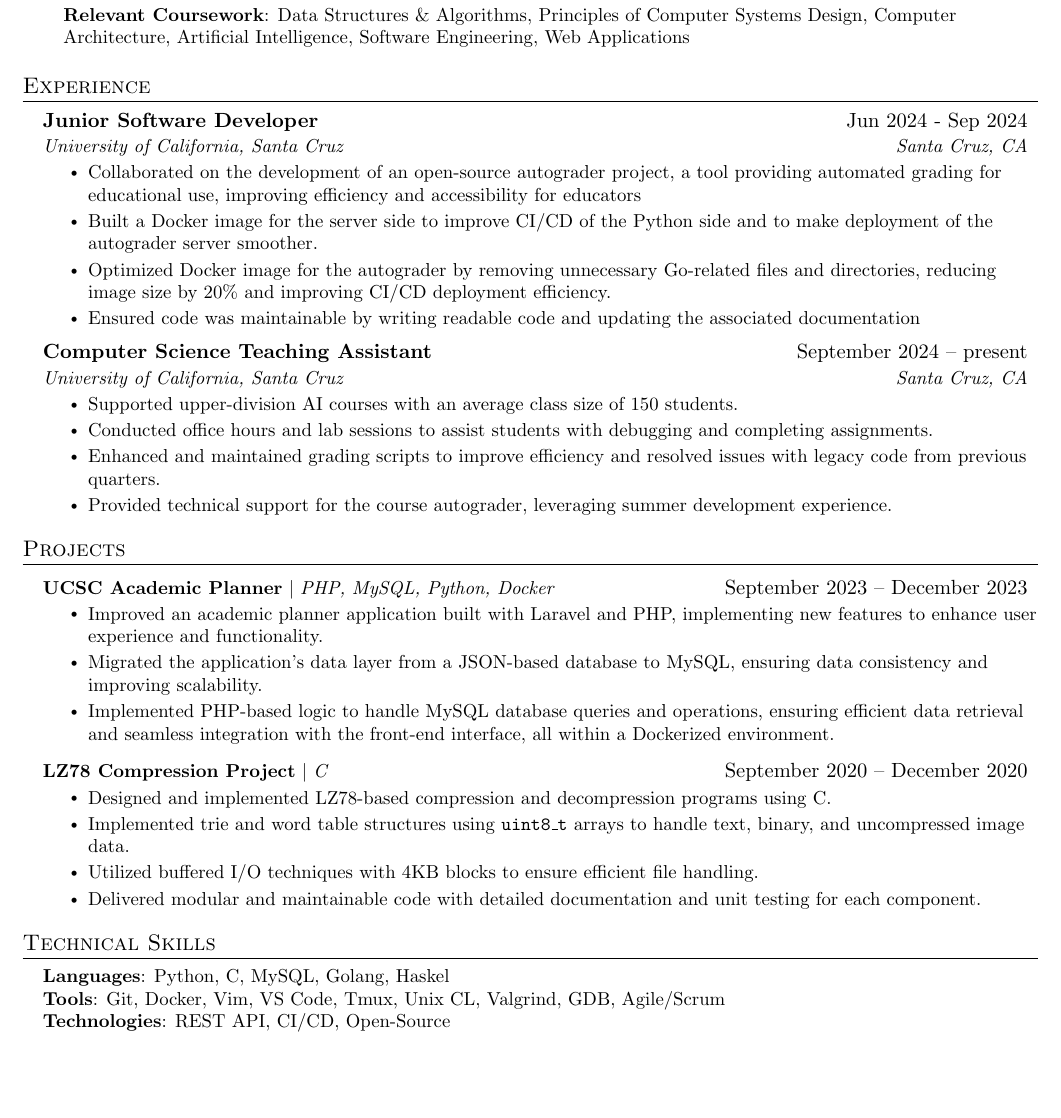
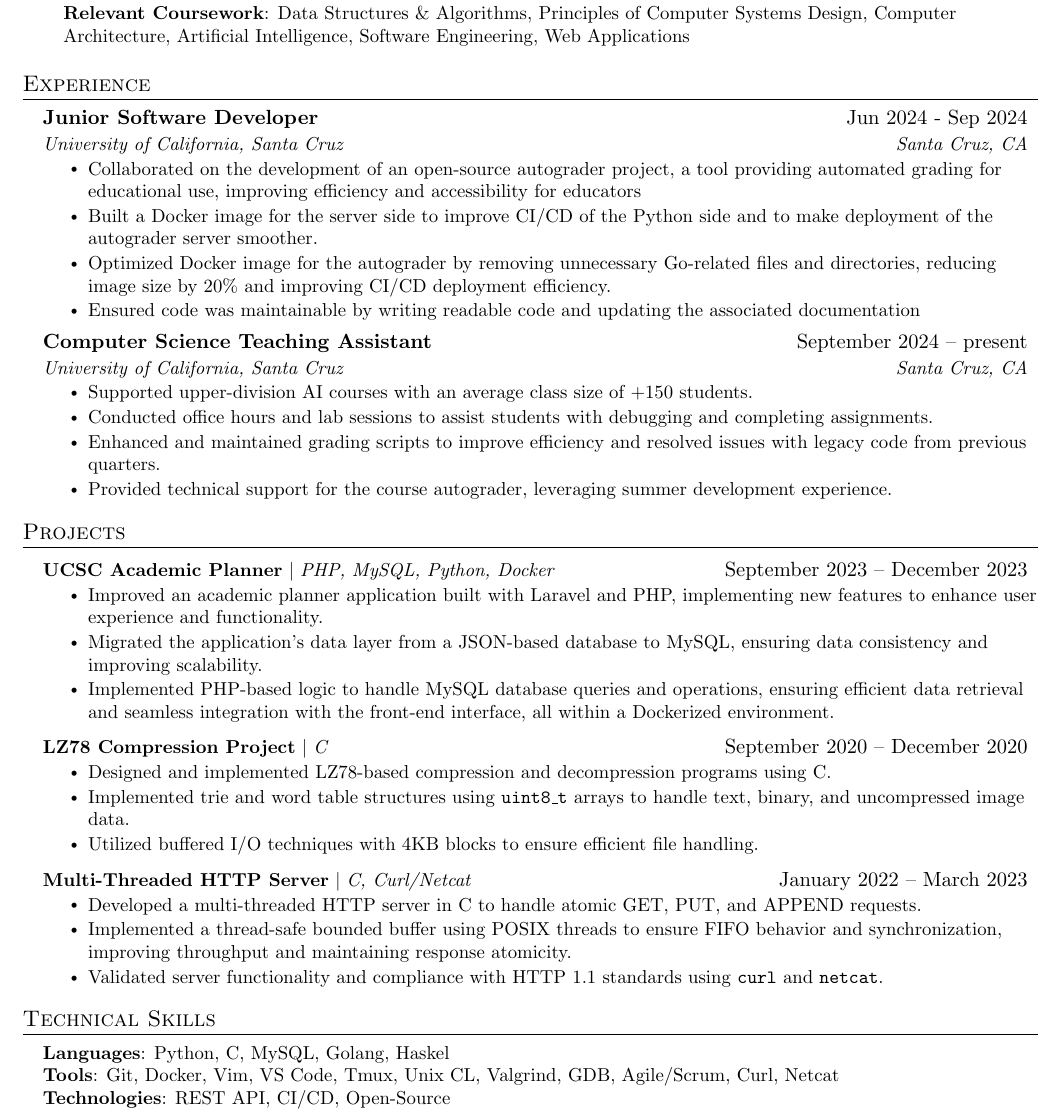
Before and after one commit to BatuhanSA/resume, a LaTeX CV (resume.tex): part of the page, cut so that both start at the same text, the shorter picture padded with empty space. Compiled offline with pdfLaTeX.

Commit message:
Added Mutli-Threaded HTTP server

```diff
--- a/resume.tex
+++ b/resume.tex
@@ -154,7 +154,7 @@
       {Computer Science Teaching Assistant}{September 2024 -- present}
       {University of California, Santa Cruz }{Santa Cruz, CA}
       \resumeItemListStart
-        \resumeItem{Supported upper-division AI courses with an average class size of 150 students.}
+        \resumeItem{Supported upper-division AI courses with an average class size of +150 students.}
         \resumeItem{Conducted office hours and lab sessions to assist students with debugging and completing assignments.}
         \resumeItem{Enhanced and maintained grading scripts to improve efficiency and resolved issues with legacy code from previous quarters.}
         \resumeItem{Provided technical support for the course autograder, leveraging summer development experience.}
@@ -177,8 +177,16 @@
             \resumeItem{Designed and implemented LZ78-based compression and decompression programs using C.}
             \resumeItem{Implemented trie and word table structures using \texttt{uint8\_t} arrays to handle text, binary, and uncompressed image data.}
             \resumeItem{Utilized buffered I/O techniques with 4KB blocks to ensure efficient file handling.}
-            \resumeItem{Delivered modular and maintainable code with detailed documentation and unit testing for each component.}
         \resumeItemListEnd
+
+        \resumeProjectHeading
+        {\textbf{Multi-Threaded HTTP Server} $|$ \emph{C, Curl/Netcat}}{January 2022 -- March 2023}
+        \resumeItemListStart
+            \resumeItem{Developed a multi-threaded HTTP server in C to handle atomic GET, PUT, and APPEND requests.}
+            \resumeItem{Implemented a thread-safe bounded buffer using POSIX threads to ensure FIFO behavior and synchronization, improving throughput and maintaining response atomicity.}
+            \resumeItem{Validated server functionality and compliance with HTTP 1.1 standards using \texttt{curl} and \texttt{netcat}.}
+        \resumeItemListEnd
+
    \resumeSubHeadingListEnd
 
 %
@@ -187,7 +195,7 @@
  \begin{itemize}[leftmargin=0.15in, label={}]
     \small{\item{
      \textbf{Languages}{: Python, C, MySQL, Golang, Haskel} \\
-     \textbf{Tools}{: Git, Docker, Vim, VS Code, Tmux, Unix CL, Valgrind, GDB, Agile/Scrum} \\
+     \textbf{Tools}{: Git, Docker, Vim, VS Code, Tmux, Unix CL, Valgrind, GDB, Agile/Scrum, Curl, Netcat} \\
      \textbf{Technologies}{: REST API, CI/CD, Open-Source}
     }}
  \end{itemize}
```
